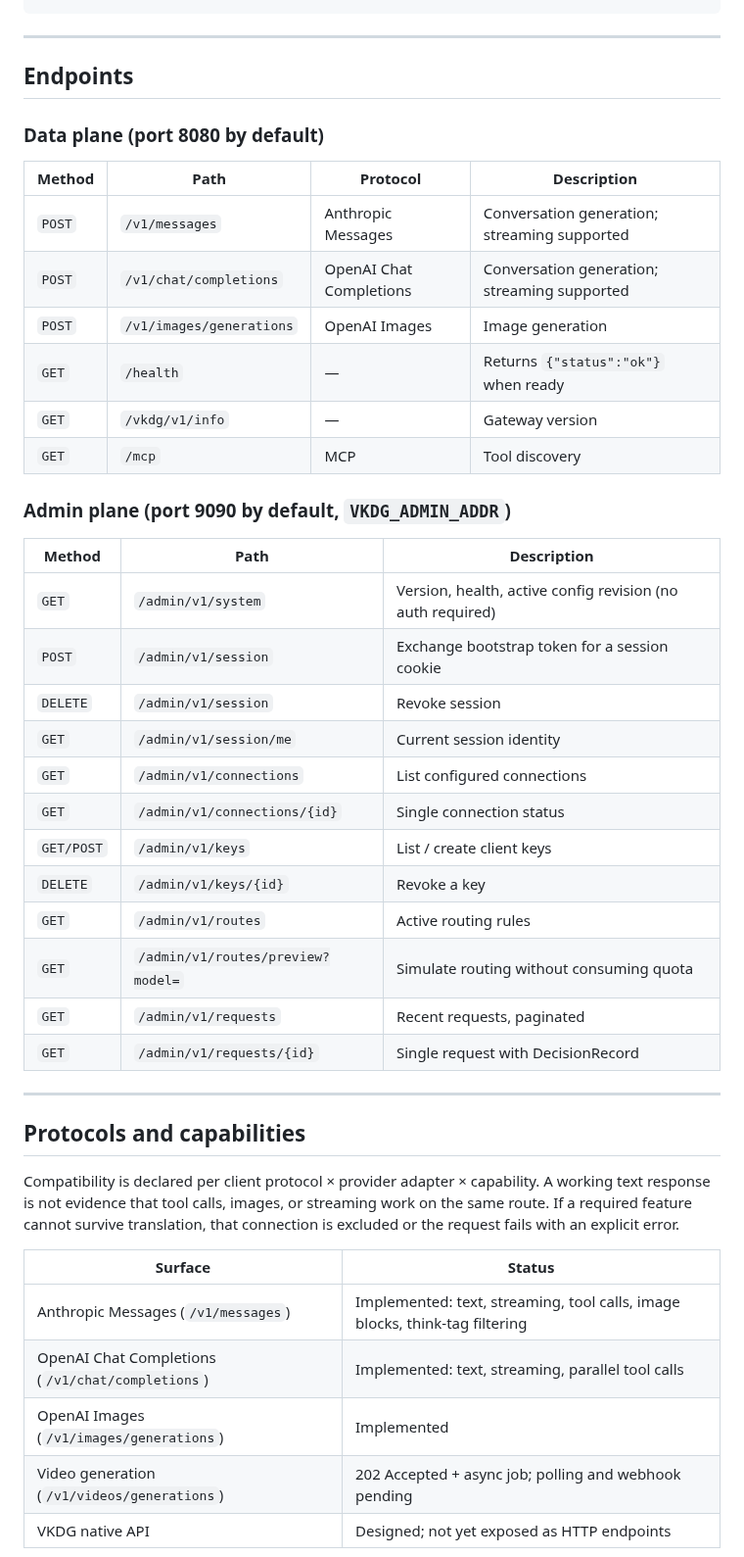
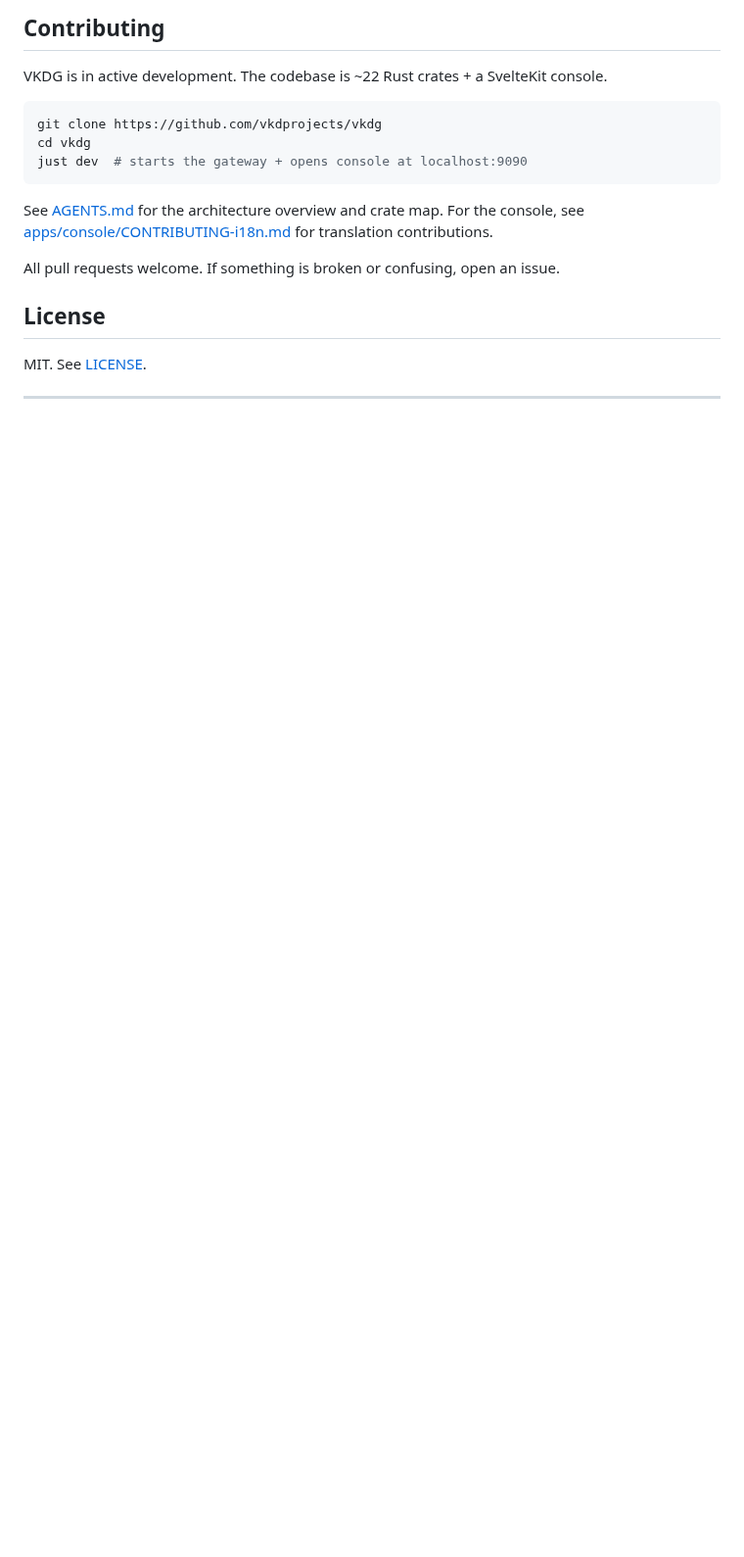
Before and after one commit to vkdprojects/vkdg, a Markdown page: README.md, the part around one of its changes. Shown at 98% size. GitHub-like rendering; blank space fills up the shorter version.

````diff
--- a/README.md
+++ b/README.md
@@ -110,47 +176,20 @@ curl http://localhost:8080/v1/chat/completions \
+## Contributing
+
+VKDG is in active development. The codebase is ~22 Rust crates + a SvelteKit console.
+
+```bash
+git clone https://github.com/vkdprojects/vkdg
+cd vkdg
+just dev  # starts the gateway + opens console at localhost:9090
+```
+
+See [AGENTS.md](./AGENTS.md) for the architecture overview and crate map. For the console, see [apps/console/CONTRIBUTING-i18n.md](./apps/console/CONTRIBUTING-i18n.md) for translation contributions.
+
+All pull requests welcome. If something is broken or confusing, open an issue.
+
+## License
+
+MIT. See [LICENSE](./LICENSE).
 
 ---
 
-## Endpoints
-
-### Data plane (port 8080 by default)
-
-| Method | Path | Protocol | Description |
-| --- | --- | --- | --- |
-| `POST` | `/v1/messages` | Anthropic Messages | Conversation generation; streaming supported |
-| `POST` | `/v1/chat/completions` | OpenAI Chat Completions | Conversation generation; streaming supported |
-| `POST` | `/v1/images/generations` | OpenAI Images | Image generation |
-| `GET` | `/health` | — | Returns `{"status":"ok"}` when ready |
-| `GET` | `/vkdg/v1/info` | — | Gateway version |
-| `GET` | `/mcp` | MCP | Tool discovery |
-
-### Admin plane (port 9090 by default, `VKDG_ADMIN_ADDR`)
-
-| Method | Path | Description |
-| --- | --- | --- |
-| `GET` | `/admin/v1/system` | Version, health, active config revision (no auth required) |
-| `POST` | `/admin/v1/session` | Exchange bootstrap token for a session cookie |
-| `DELETE` | `/admin/v1/session` | Revoke session |
-| `GET` | `/admin/v1/session/me` | Current session identity |
-| `GET` | `/admin/v1/connections` | List configured connections |
-| `GET` | `/admin/v1/connections/{id}` | Single connection status |
-| `GET/POST` | `/admin/v1/keys` | List / create client keys |
-| `DELETE` | `/admin/v1/keys/{id}` | Revoke a key |
-| `GET` | `/admin/v1/routes` | Active routing rules |
-| `GET` | `/admin/v1/routes/preview?model=` | Simulate routing without consuming quota |
-| `GET` | `/admin/v1/requests` | Recent requests, paginated |
-| `GET` | `/admin/v1/requests/{id}` | Single request with DecisionRecord |
-
----
-
-## Protocols and capabilities
-
-Compatibility is declared per client protocol × provider adapter × capability. A working text response is not evidence that tool calls, images, or streaming work on the same route. If a required feature cannot survive translation, that connection is excluded or the request fails with an explicit error.
-
-| Surface | Status |
-| --- | --- |
-| Anthropic Messages (`/v1/messages`) | Implemented: text, streaming, tool calls, image blocks, think-tag filtering |
-| OpenAI Chat Completions (`/v1/chat/completions`) | Implemented: text, streaming, parallel tool calls |
-| OpenAI Images (`/v1/images/generations`) | Implemented |
-| Video generation (`/v1/videos/generations`) | 202 Accepted + async job; polling and webhook pending |
-| VKDG native API | Designed; not yet exposed as HTTP endpoints |
-
````
Also changed, not shown: other parts of README.md (+150 -174 lines), assets/demo.gif (added), 1 other file.
